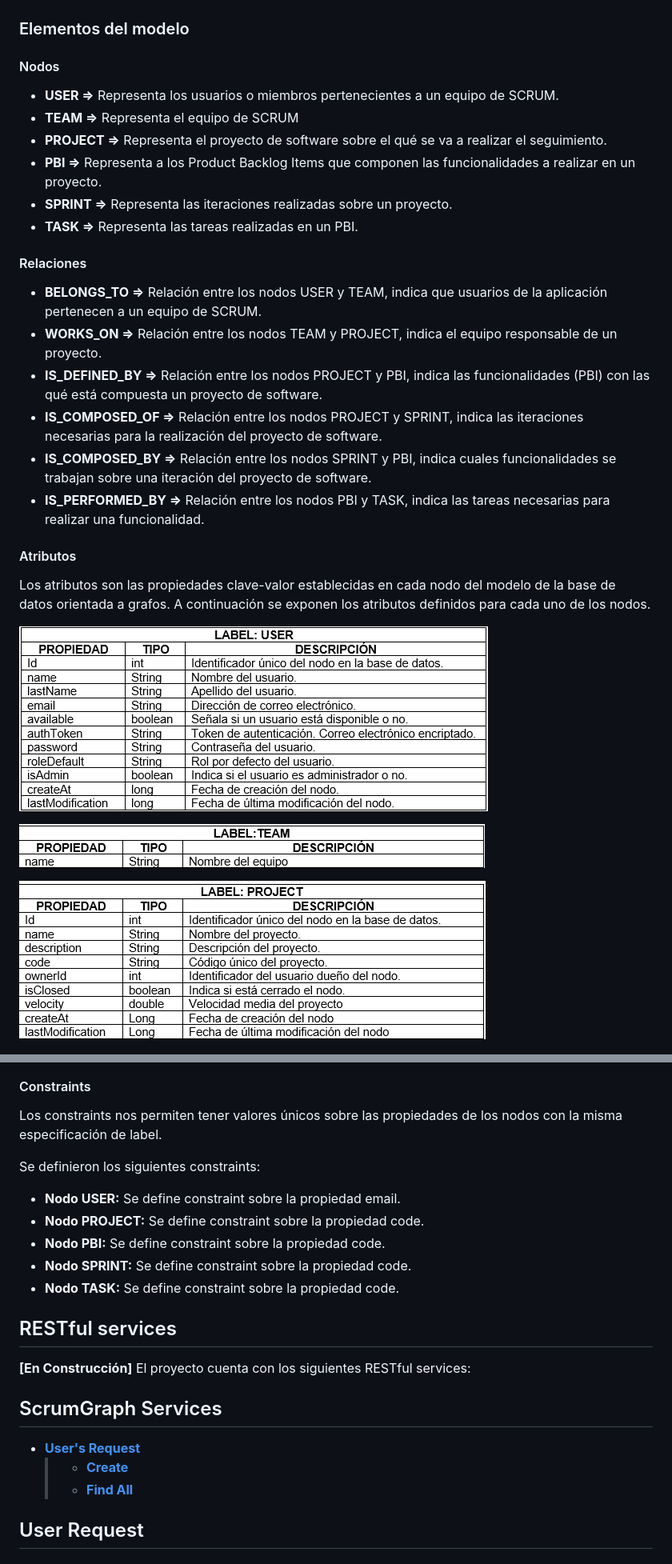
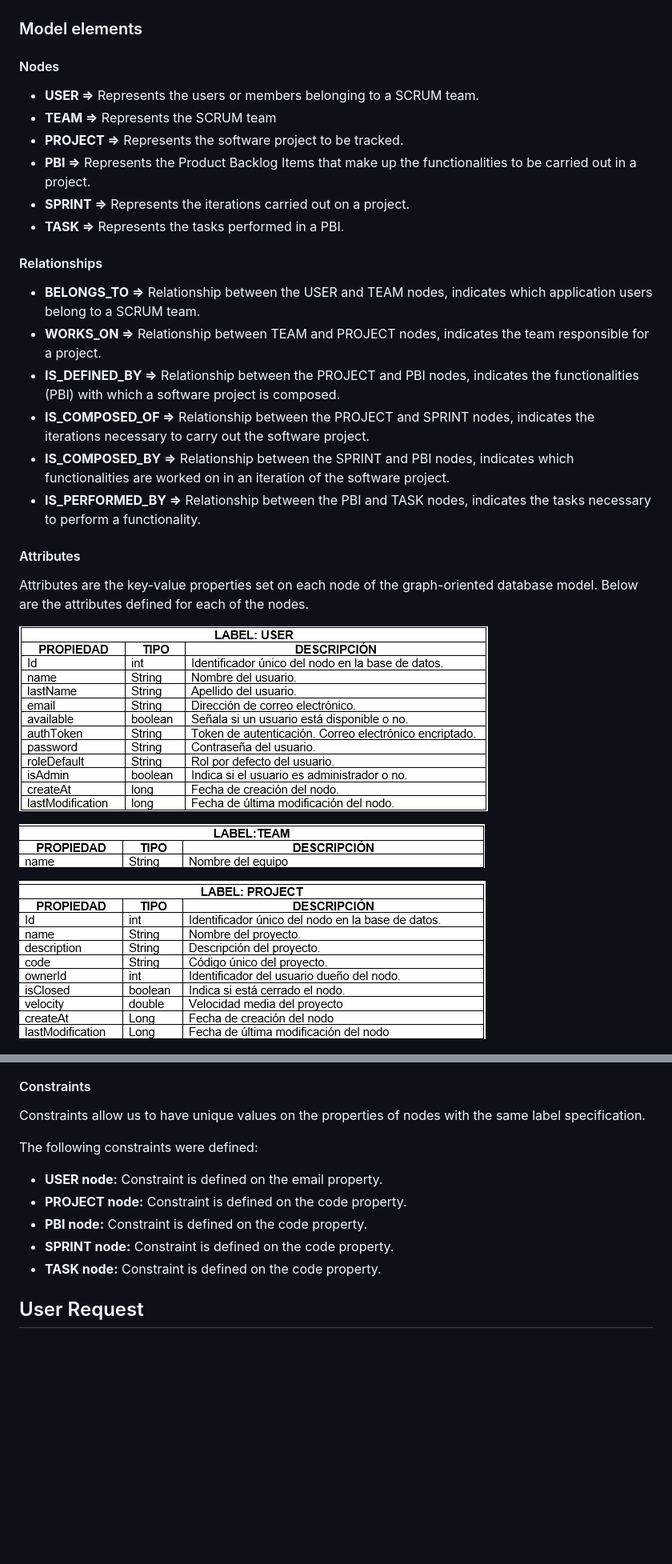
Before and after one commit to grug-dev/scrum-graph, a Markdown page: README.md, 2 parts joined by grey strips. Shown at 80% size. Drawn GitHub-style; blank space fills up the shorter version.

```diff
--- a/README.md
+++ b/README.md
@@ -44,41 +43,38 @@ El esquema del modelo de la base de datos en grafo del dominio de la aplicación
 
 ![alt text](img/modelodominio.png)
 
-### Elementos del modelo
+### Model elements
 
-#### Nodos
+#### Nodes
 
-* **USER =>** Representa los usuarios o miembros pertenecientes a un equipo de SCRUM.
-* **TEAM =>** Representa el equipo de SCRUM
-* **PROJECT =>** Representa el proyecto de software sobre el qué se va a realizar el seguimiento.
-* **PBI =>** Representa a los Product Backlog Items que componen las funcionalidades a realizar en un proyecto.
-* **SPRINT =>** Representa las iteraciones realizadas sobre un proyecto.
-* **TASK =>** Representa las tareas realizadas en un PBI.
+* **USER =>** Represents the users or members belonging to a SCRUM team.
+* **TEAM =>** Represents the SCRUM team
+* **PROJECT =>** Represents the software project to be tracked.
+* **PBI =>** Represents the Product Backlog Items that make up the functionalities to be carried out in a project.
+* **SPRINT =>** Represents the iterations carried out on a project.
+* **TASK =>** Represents the tasks performed in a PBI.
 
-#### Relaciones
+#### Relationships
 
-- **BELONGS_TO =>** Relación entre los nodos USER y TEAM,  indica que usuarios de la aplicación pertenecen a un equipo de SCRUM.
-- **WORKS_ON =>** Relación entre los nodos TEAM y PROJECT,  indica el equipo responsable de un proyecto.
-- **IS_DEFINED_BY =>** Relación entre los nodos PROJECT y PBI, indica las funcionalidades (PBI) con las qué está compuesta un proyecto de software.
-- **IS_COMPOSED_OF =>** Relación entre los nodos PROJECT y SPRINT, indica las iteraciones  necesarias para la realización del proyecto de software.
-- **IS_COMPOSED_BY =>** Relación entre los nodos SPRINT y PBI, indica cuales funcionalidades se trabajan sobre una iteración del proyecto de software.
-- **IS_PERFORMED_BY =>** Relación entre los nodos PBI y TASK, indica las tareas necesarias para realizar una funcionalidad.
+- **BELONGS_TO =>** Relationship between the USER and TEAM nodes, indicates which application users belong to a SCRUM team.
+- **WORKS_ON =>** Relationship between TEAM and PROJECT nodes, indicates the team responsible for a project.
+- **IS_DEFINED_BY =>** Relationship between the PROJECT and PBI nodes, indicates the functionalities (PBI) with which a software project is composed.
+- **IS_COMPOSED_OF =>** Relationship between the PROJECT and SPRINT nodes, indicates the iterations necessary to carry out the software project.
+- **IS_COMPOSED_BY =>** Relationship between the SPRINT and PBI nodes, indicates which functionalities are worked on in an iteration of the software project.
+- **IS_PERFORMED_BY =>** Relationship between the PBI and TASK nodes, indicates the tasks necessary to perform a functionality.
 
-#### Atributos
+#### Attributes
 
-Los atributos son las propiedades clave-valor establecidas en cada nodo del modelo de la base de datos orientada a grafos.
-A continuación se exponen los atributos definidos para cada uno de los nodos.
+Attributes are the key-value properties set on each node of the graph-oriented database model.
+Below are the attributes defined for each of the nodes.
 
   ![alt text](img/attr_user.png)
-
 
 
   ![alt text](img/attr_team.png)
 
 
-
   ![alt text](img/attr_project.png)
-
 
 
   ![alt text](img/attr_pbi.png)
@@ -95,25 +89,15 @@ A continuación se exponen los atributos definidos para cada uno de los nodos.
 
 #### Constraints
 
-Los constraints nos permiten tener valores únicos sobre las propiedades de los nodos con la misma especificación de label.
+Constraints allow us to have unique values on the properties of nodes with the same label specification.
 
-Se definieron los siguientes constraints:
+The following constraints were defined:
 
-- **Nodo USER:** Se define constraint sobre la propiedad email.
-- **Nodo PROJECT:** Se define constraint sobre la propiedad code.
-- **Nodo PBI:** Se define constraint sobre la propiedad code.
-- **Nodo SPRINT:** Se define constraint sobre la propiedad code.
-- **Nodo TASK:** Se define constraint sobre la propiedad code.
-
-## RESTful services
-
-**[En Construcción]**
-El proyecto cuenta con los siguientes RESTful services:
-
-## ScrumGraph Services
-+ **[User's Request](#user-request)**<br>
-   >+ **[Create](#create-an-user)**
-   >+ **[Find All](#get-all-users)**
+- **USER node:** Constraint is defined on the email property.
+- **PROJECT node:** Constraint is defined on the code property.
+- **PBI node:** Constraint is defined on the code property.
+- **SPRINT node:** Constraint is defined on the code property.
+- **TASK node:** Constraint is defined on the code property.
 
 
 ## User Request
```
Also changed, not shown: other parts of README.md (+9 -16 lines).
